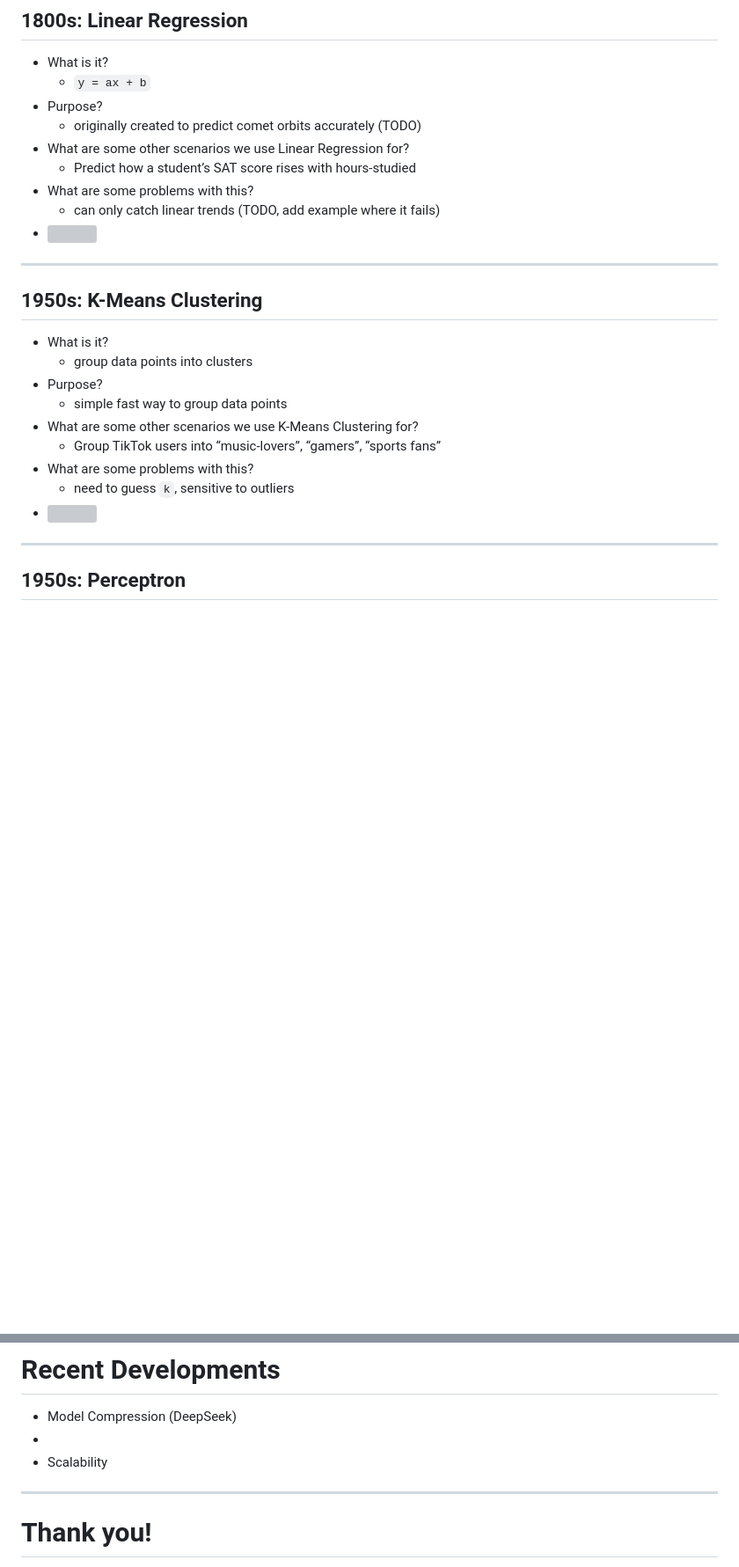
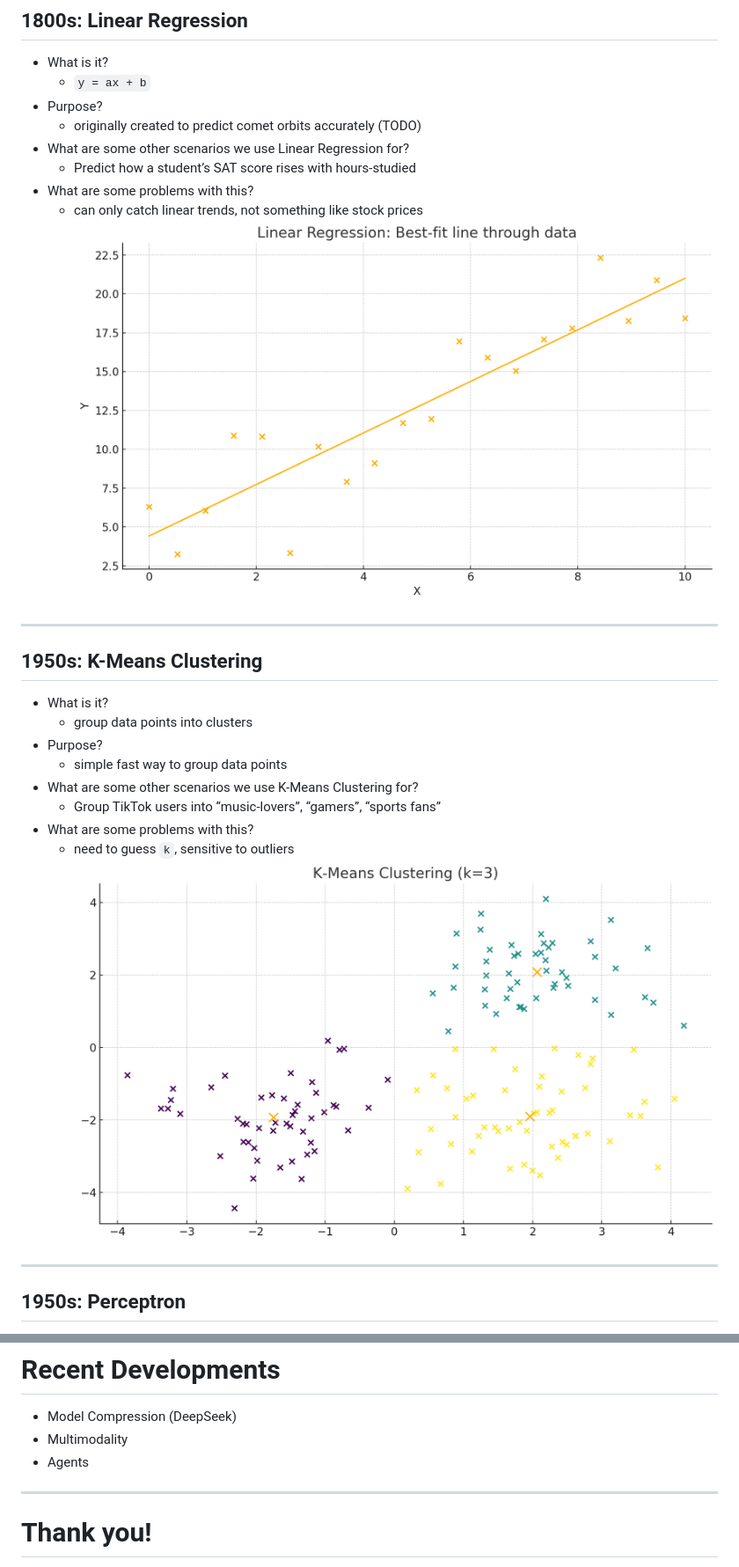
Before and after one commit to adit-bala/EdSpire, a Markdown page: docs/lesson1.md, 2 parts joined by grey strips. Shown at 88% size. Drawn GitHub-style; blank space fills up the shorter version; grey boxes are pictures that could not be loaded.

Commit message:
chore: add images

```diff
--- a/docs/lesson1.md
+++ b/docs/lesson1.md
@@ -138,8 +137,8 @@ _class: lead invert
 - What are some other scenarios we use Linear Regression for?
     * Predict how a student’s SAT score rises with hours-studied
 - What are some problems with this?
-    *  can only catch linear trends (TODO, add example where it fails)
-- ![](img/linear-regression.png)
+    *  can only catch linear trends, not something like stock prices
+![width:400px](../img/linear-regression.png)
 
 
 ---
@@ -159,7 +158,7 @@ _class: lead invert
     * Group TikTok users into “music-lovers”, “gamers”, “sports fans”
 - What are some problems with this?
     *  need to guess `k`, sensitive to outliers
-- ![](img/k-means-clustering.png)
+ ![width:400px](../img/k-means-clustering.png)
 
 ---
 
@@ -300,8 +299,8 @@ _class: default invert
 # Recent Developments
 
 * Model Compression (DeepSeek)
-*
-* Scalability
+* Multimodality
+* Agents
 
 
 ---
```
Also changed, not shown: other parts of docs/lesson1.md (+2 -3 lines).
